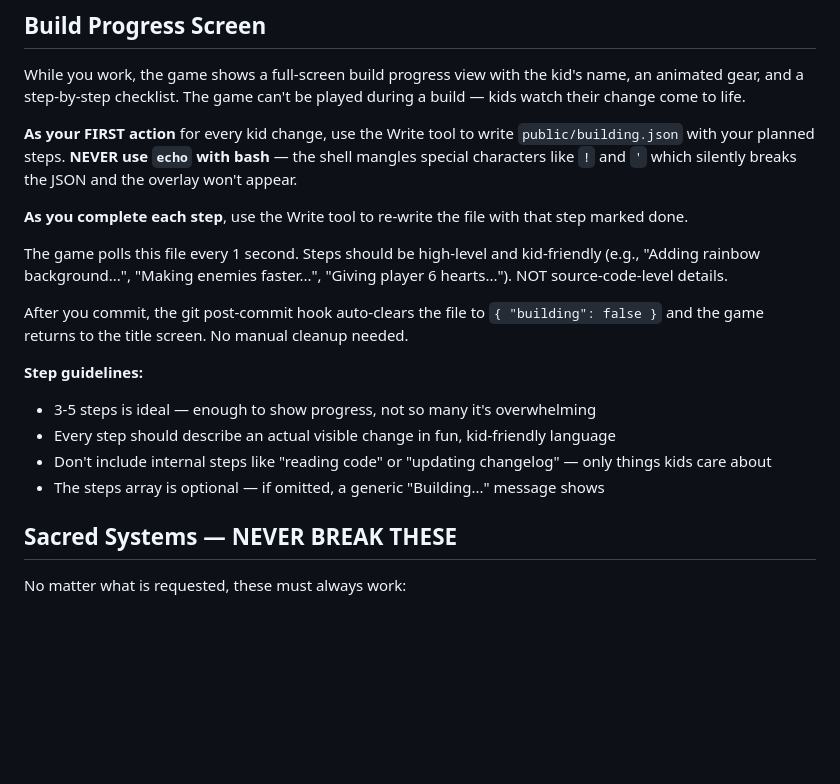
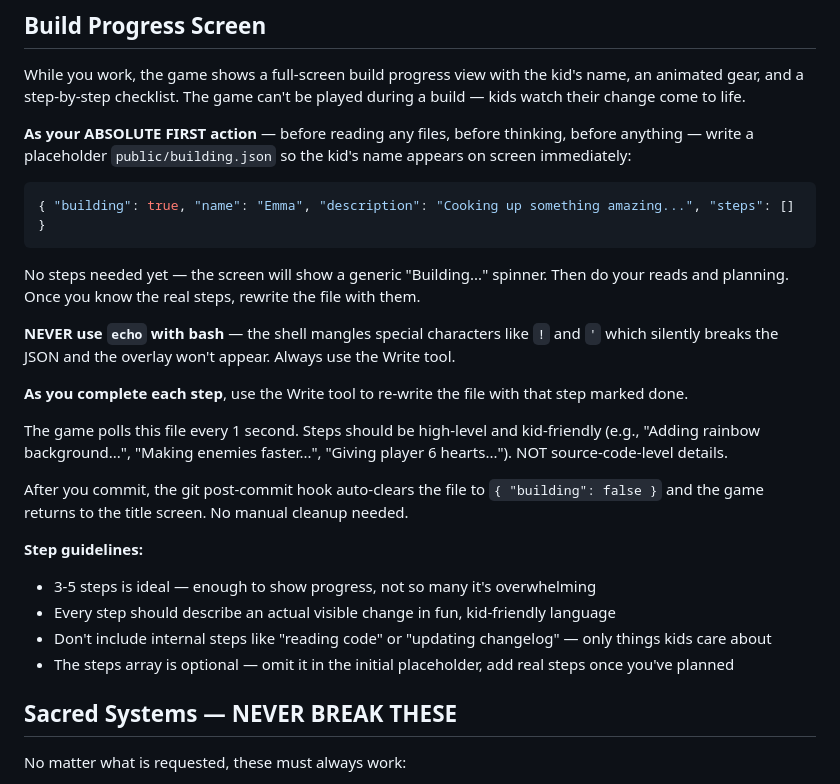
Before and after one commit to benstein/makerfaire2026, a Markdown page: CLAUDE.md, the part around the change. Rendered like a GitHub page; blank space fills up the shorter version.

Commit message:
CLAUDE.md: write placeholder building.json before any reads — show kid's name immediately

````diff
--- a/CLAUDE.md
+++ b/CLAUDE.md
@@ -16,7 +16,15 @@ This is a live exhibit game for kids at Maker Faire. Kids suggest changes ("make
 
 While you work, the game shows a full-screen build progress view with the kid's name, an animated gear, and a step-by-step checklist. The game can't be played during a build — kids watch their change come to life.
 
-**As your FIRST action** for every kid change, use the Write tool to write `public/building.json` with your planned steps. **NEVER use `echo` with bash** — the shell mangles special characters like `!` and `'` which silently breaks the JSON and the overlay won't appear.
+**As your ABSOLUTE FIRST action** — before reading any files, before thinking, before anything — write a placeholder `public/building.json` so the kid's name appears on screen immediately:
+
+```json
+{ "building": true, "name": "Emma", "description": "Cooking up something amazing...", "steps": [] }
+```
+
+No steps needed yet — the screen will show a generic "Building..." spinner. Then do your reads and planning. Once you know the real steps, rewrite the file with them.
+
+**NEVER use `echo` with bash** — the shell mangles special characters like `!` and `'` which silently breaks the JSON and the overlay won't appear. Always use the Write tool.
 
 **As you complete each step**, use the Write tool to re-write the file with that step marked done.
 
@@ -28,7 +36,7 @@ After you commit, the git post-commit hook auto-clears the file to `{ "building"
 - 3-5 steps is ideal — enough to show progress, not so many it's overwhelming
 - Every step should describe an actual visible change in fun, kid-friendly language
 - Don't include internal steps like "reading code" or "updating changelog" — only things kids care about
-- The steps array is optional — if omitted, a generic "Building..." message shows
+- The steps array is optional — omit it in the initial placeholder, add real steps once you've planned
 
 ## Sacred Systems — NEVER BREAK THESE
 
````
